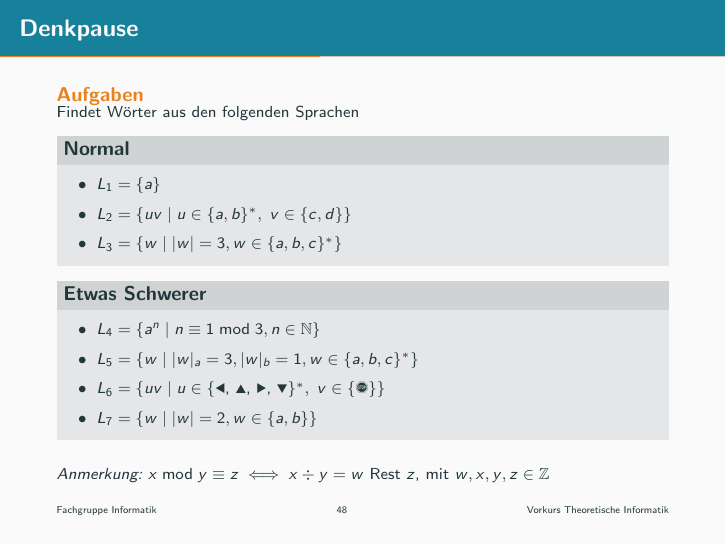
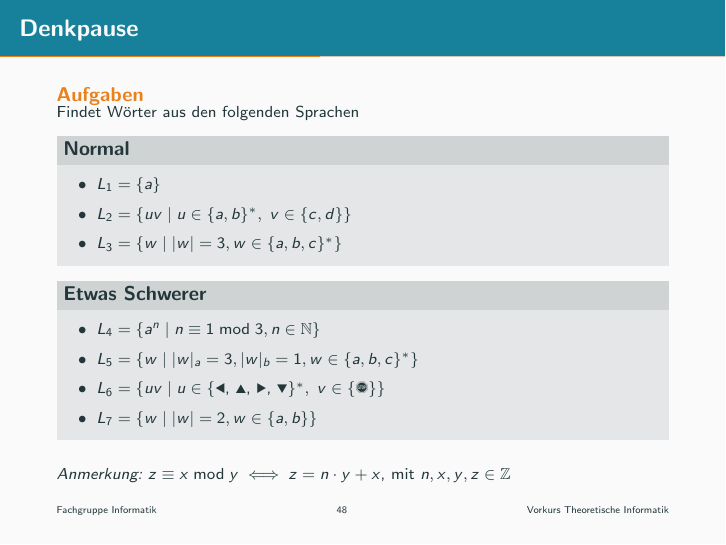
Before and after one commit to ModellbahnFreak/theo-vorkurs, LaTeX slides (Praesentationen/slides/day-1.tex, which reads Praesentationen/parts/sprachen-mengenschreibweise.tex): page 48 of 122. Compiled offline with pdfLaTeX.

Commit message:
Slide 48: Changed definition of mod, slide 69: Added ^* in M7

```diff
--- a/Praesentationen/parts/sprachen-mengenschreibweise.tex
+++ b/Praesentationen/parts/sprachen-mengenschreibweise.tex
@@ -69,7 +69,7 @@ $L_2 = \{a^n \alert{\mid} n \in \mathbb{N}\}$ \\
                 \item $L_7 = \{w \mid |w| = 2, w\in \{a,b\}\}$
             \end{itemize}
         \end{block}
-        \emph{Anmerkung:} $x \bmod y \equiv z \iff x\div y = w$ Rest $z$, mit $w,x,y,z \in \mathbb{Z}$
+        \emph{Anmerkung:} $z \equiv x \bmod y \iff z = n \cdot y + x$, mit $n,x,y,z \in \mathbb{Z}$
 \end{frame}
 }
 
```
Also changed, not shown: Praesentationen/parts/sprachen-operationen.tex (+1 -1 lines).
